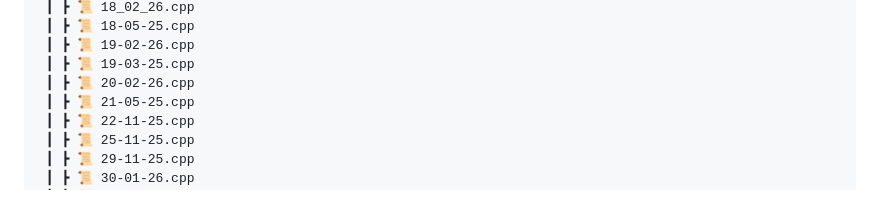
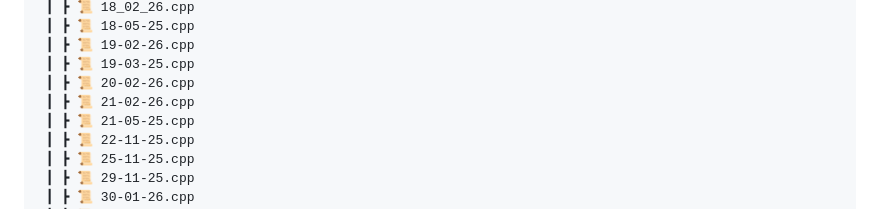
Before and after one commit to RajputGourish/DSA-Journey, a Markdown page: Readme.md, the part around the change. Drawn GitHub-style.

```diff
--- a/Readme.md
+++ b/Readme.md
@@ -68,6 +68,7 @@ This repository documents my daily progress in solving Data Structures and Algor
  ┃ ┣ 📜 19-02-26.cpp
  ┃ ┣ 📜 19-03-25.cpp
  ┃ ┣ 📜 20-02-26.cpp
+ ┃ ┣ 📜 21-02-26.cpp
  ┃ ┣ 📜 21-05-25.cpp
  ┃ ┣ 📜 22-11-25.cpp
  ┃ ┣ 📜 25-11-25.cpp
```
